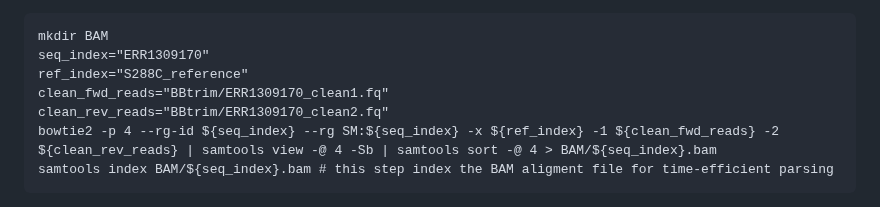
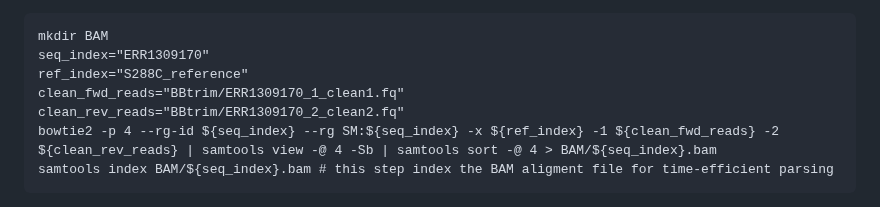
Before and after one commit to tbadet/teaching, a Markdown page: Bioinformatic_tools/Course_2/README.md, the part around the change. GitHub-like rendering.

````diff
--- a/Bioinformatic_tools/Course_2/README.md
+++ b/Bioinformatic_tools/Course_2/README.md
@@ -271,8 +271,8 @@ Heuristic algorithms (e.g., BWA-MEM, Bowtie2) compromise between exact search an
 mkdir BAM
 seq_index="ERR1309170"
 ref_index="S288C_reference"
-clean_fwd_reads="BBtrim/ERR1309170_clean1.fq"
-clean_rev_reads="BBtrim/ERR1309170_clean2.fq"
+clean_fwd_reads="BBtrim/ERR1309170_1_clean1.fq"
+clean_rev_reads="BBtrim/ERR1309170_2_clean2.fq"
 bowtie2 -p 4 --rg-id ${seq_index} --rg SM:${seq_index} -x ${ref_index} -1 ${clean_fwd_reads} -2 ${clean_rev_reads} | samtools view -@ 4 -Sb | samtools sort -@ 4 > BAM/${seq_index}.bam
 samtools index BAM/${seq_index}.bam # this step index the BAM aligment file for time-efficient parsing
 ```
````
